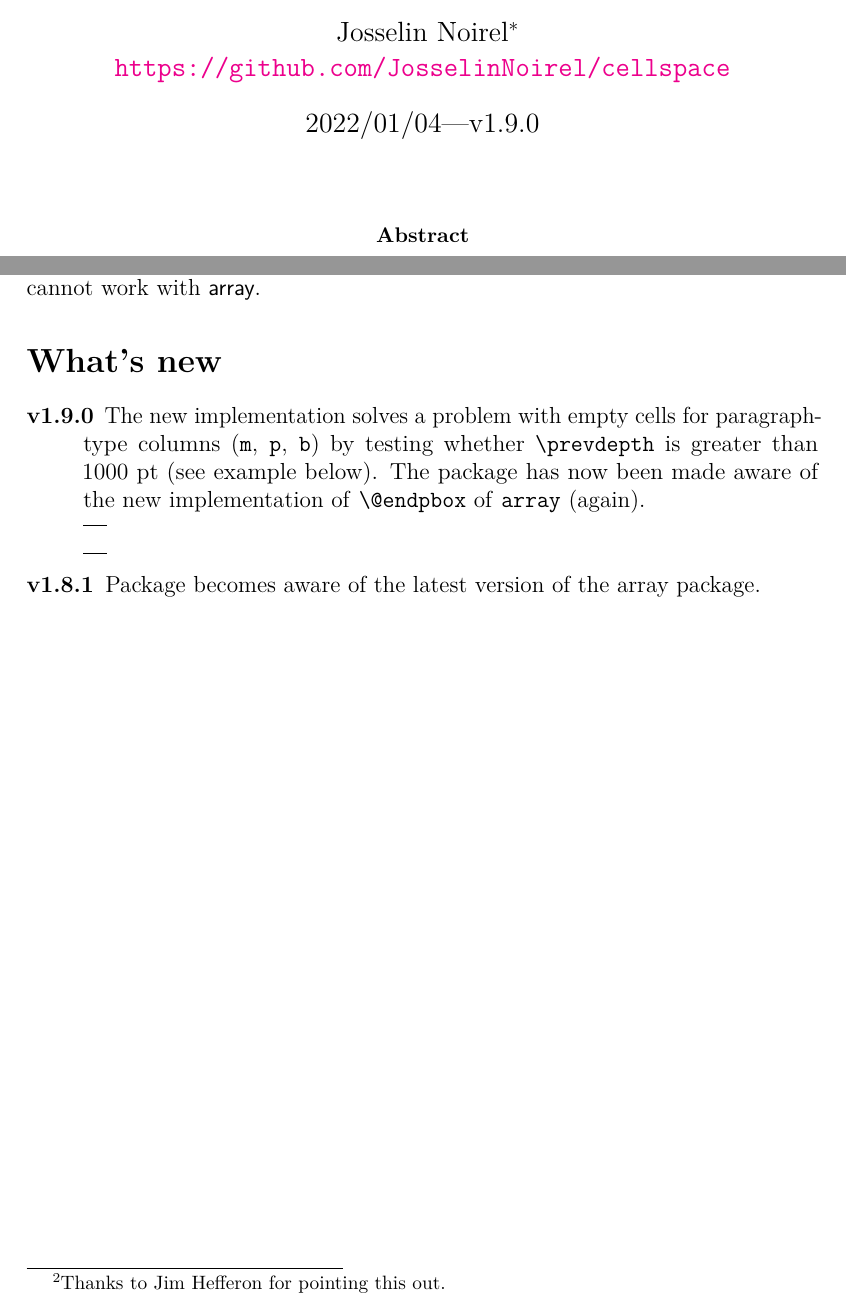
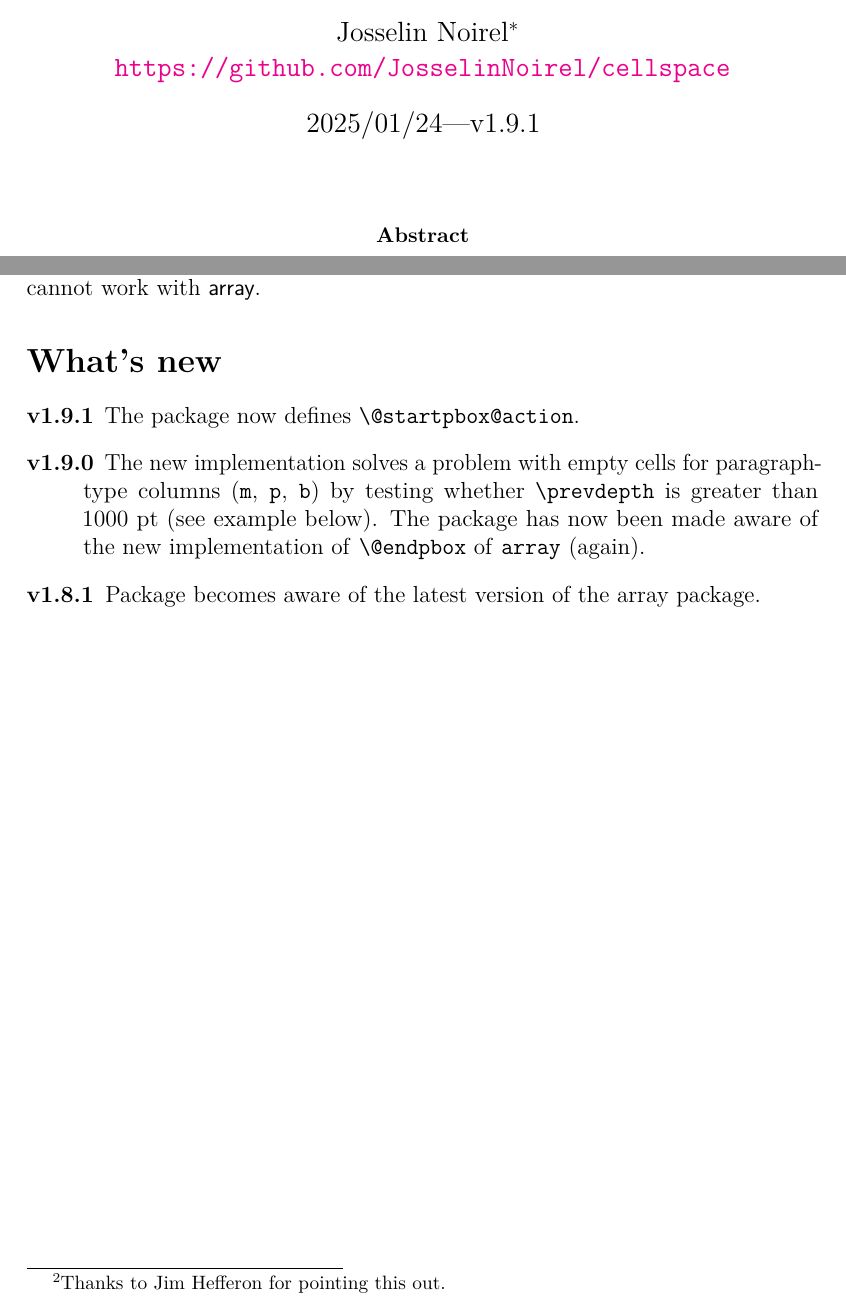
Before and after one commit to JosselinNoirel/cellspace, a LaTeX document (cellspace.tex, which reads cellspace.sty): two parts of pages 1 and 5 of 5, joined at a grey line, cut so that both start at the same text. Compiled offline with pdfLaTeX; a LaTeX package or settings file that is missing is left out.

Commit message:
Fixing the package to use \@startpbox@action

```diff
--- a/cellspace.sty
+++ b/cellspace.sty
@@ -1,12 +1,12 @@
-% (C) 2006-2022 Josselin Noirel
+% (C) 2006-2025 Josselin Noirel
 %
 % Package cellspace: Ensuring a minimal spacing of table cells.
 %
 % This material is subject to the LaTeX Project Public License. See
 % https://www.latex-project.org/lppl/ .
 %
-\def \filedate    {2022/01/04}%
-\def \fileversion {v1.9.0}%
+\def \filedate    {2025/01/24}%
+\def \fileversion {v1.9.1}%
 
 \NeedsTeXFormat{LaTeX2e}
 \ProvidesPackage{cellspace}%
@@ -108,6 +108,8 @@
         \everypar{}%
       }%
 }
+
+\let \@startpbox@action = \@startpbox
 
 \renewcommand*{\@endpbox}{%
       \unless \ifcellspace@
--- a/cellspace.tex
+++ b/cellspace.tex
@@ -1,12 +1,12 @@
-% (C) 2006-2022 Josselin Noirel
+% (C) 2006-2025 Josselin Noirel
 %
 % Package cellspace: Ensuring a minimal spacing of table cells.
 %
 % This material is subject to the LaTeX Project Public License. See
 % https://www.latex-project.org/lppl/ .
 %
-\def \filedate    {2022/01/04}%
-\def \fileversion {v1.9.0}%
+\def \filedate    {2025/01/24}%
+\def \fileversion {v1.9.1}%
 
 \ProvidesFile{cellspace}%
   [\filedate \space \fileversion \space cellspace documentation (JN)]
@@ -417,13 +417,15 @@ far as I can see, cannot work with \pack{array}.
 \section{What's new}
 
 \begin{description}
+\item [v1.9.1] The package now defines \cmd{@startpbox@action}.
+
 \item [v1.9.0] The new implementation solves a problem with empty
       cells for paragraph-type columns (\tex{m}, \tex{p}, \tex{b}) by
       testing whether \cmd{prevdepth} is greater than 1000~pt (see
       example below). The package has now been made aware of the new
       implementation of \cmd{@endpbox} of \tex{array} (again).
 
-\begin{tabular}{S{p{4cm}}} \hline \\ \hline \end{tabular}
+% \begin{tabular}{S{p{4cm}}} \hline \\ \hline \end{tabular}
 
 \item [v1.8.1] Package becomes aware of the latest version of the
       array package.
```
Also changed, not shown: cellspace.pdf, 1 other file.
